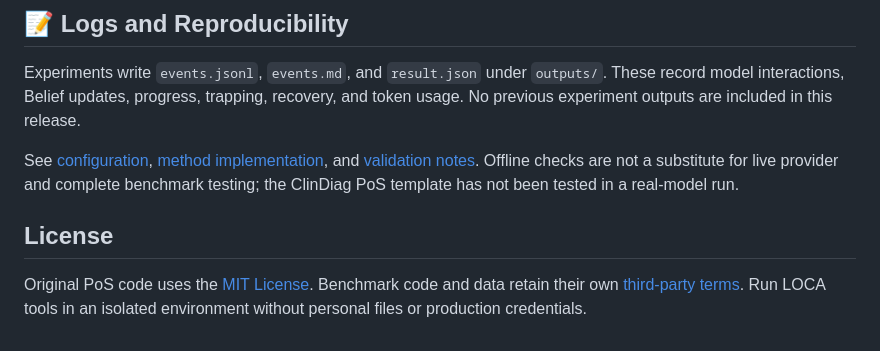
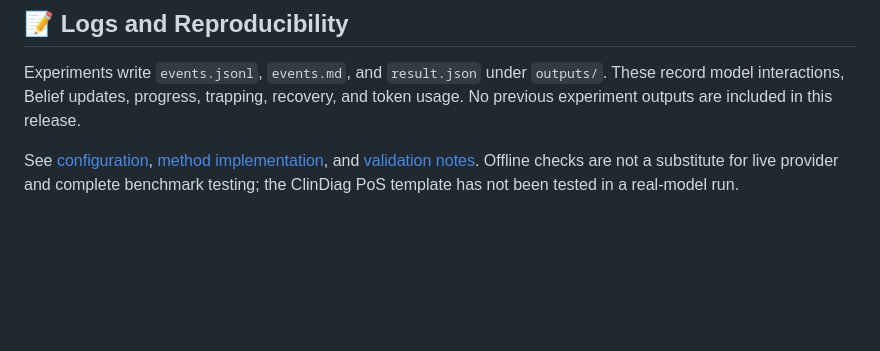
Before and after one commit to luoyu100/PoS, a Markdown page: README.md, the part around the change. Drawn GitHub-style; blank space fills up the shorter version.

```diff
--- a/README.md
+++ b/README.md
@@ -148,9 +148,3 @@ See [configuration](docs/configuration.md), [method implementation](docs/method.
 and [validation notes](docs/development.md). Offline checks are not a substitute
 for live provider and complete benchmark testing; the ClinDiag PoS template has
 not been tested in a real-model run.
-
-## License
-
-Original PoS code uses the [MIT License](LICENSE). Benchmark code and data retain
-their own [third-party terms](THIRD_PARTY_NOTICES.md). Run LOCA tools in an isolated
-environment without personal files or production credentials.
```
